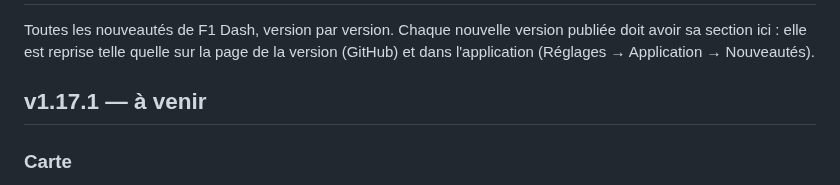
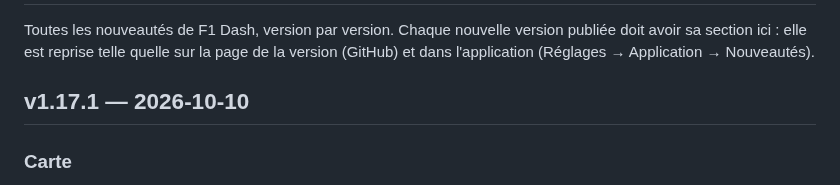
Before and after one commit to benjamin-ct/F1_Dash, a Markdown page: CHANGELOG.md, the part around the change. Rendered like a GitHub page.

Commit message:
Journal : v1.17.1 datée du 10 octobre 2026
Co-Authored-By: Claude Opus 5.5 <noreply@anthropic.com>
Claude-Session: https://claude.ai/code/session_01WgEz3ZSgjwLPy4E2f6uwb7

```diff
--- a/CHANGELOG.md
+++ b/CHANGELOG.md
@@ -4,7 +4,7 @@ Toutes les nouveautés de F1 Dash, version par version. Chaque nouvelle version
 sa section ici : elle est reprise telle quelle sur la page de la version (GitHub) et dans
 l'application (Réglages → Application → Nouveautés).
 
-## v1.17.1 — à venir
+## v1.17.1 — 2026-10-10
 
 ### Carte
 - Les pilotes hors course (abandon, voiture arrêtée en piste, éliminés en qualifications) disparaissent de la carte. Case « Pilotes hors course » du menu Calques pour les réafficher.
```
